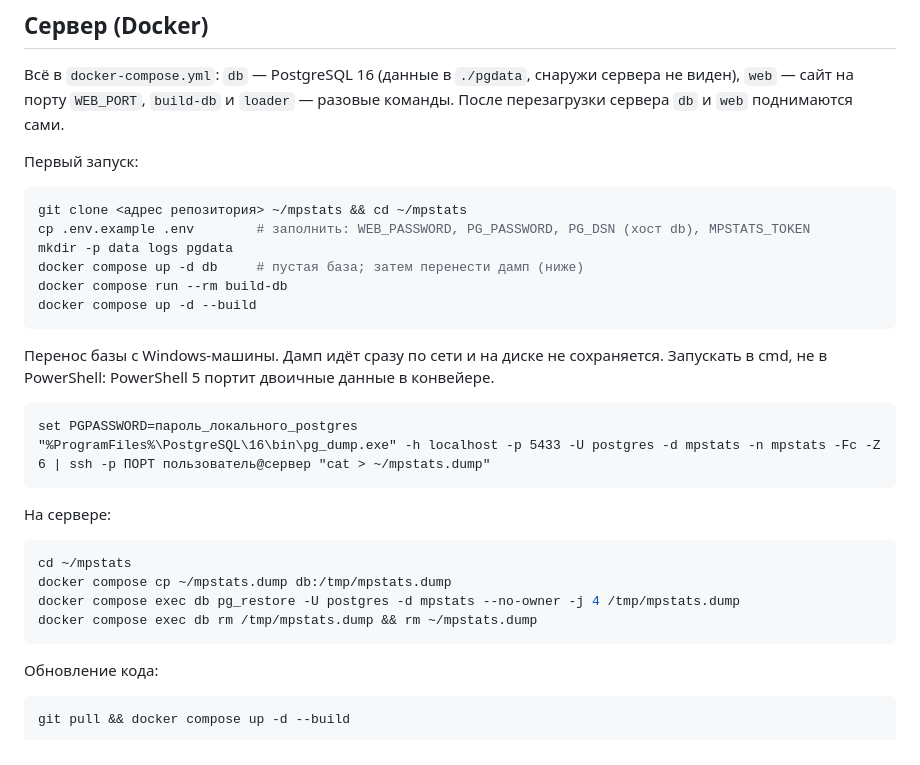
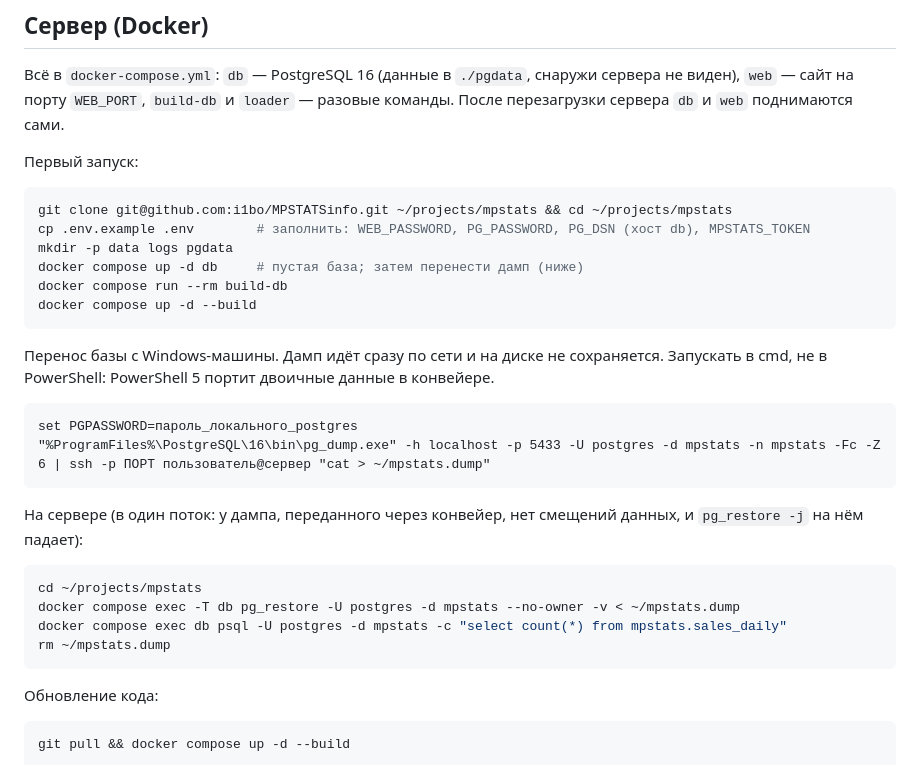
Before and after one commit to i1bo/MPSTATSinfo, a Markdown page: README.md, the part around the change. GitHub-like rendering.

Commit message:
README: восстановление дампа в один поток, путь ~/projects/mpstats
Co-Authored-By: Claude Opus 5.5 <noreply@anthropic.com>

````diff
--- a/README.md
+++ b/README.md
@@ -25,7 +25,7 @@ web/app.py             сайт (FastAPI), читает только файл Du
 Первый запуск:
 
 ```bash
-git clone <адрес репозитория> ~/mpstats && cd ~/mpstats
+git clone git@github.com:i1bo/MPSTATSinfo.git ~/projects/mpstats && cd ~/projects/mpstats
 cp .env.example .env        # заполнить: WEB_PASSWORD, PG_PASSWORD, PG_DSN (хост db), MPSTATS_TOKEN
 mkdir -p data logs pgdata
 docker compose up -d db     # пустая база; затем перенести дамп (ниже)
@@ -41,13 +41,13 @@ set PGPASSWORD=пароль_локального_postgres
 "%ProgramFiles%\PostgreSQL\16\bin\pg_dump.exe" -h localhost -p 5433 -U postgres -d mpstats -n mpstats -Fc -Z 6 | ssh -p ПОРТ пользователь@сервер "cat > ~/mpstats.dump"
 ```
 
-На сервере:
+На сервере (в один поток: у дампа, переданного через конвейер, нет смещений данных, и `pg_restore -j` на нём падает):
 
 ```bash
-cd ~/mpstats
-docker compose cp ~/mpstats.dump db:/tmp/mpstats.dump
-docker compose exec db pg_restore -U postgres -d mpstats --no-owner -j 4 /tmp/mpstats.dump
-docker compose exec db rm /tmp/mpstats.dump && rm ~/mpstats.dump
+cd ~/projects/mpstats
+docker compose exec -T db pg_restore -U postgres -d mpstats --no-owner -v < ~/mpstats.dump
+docker compose exec db psql -U postgres -d mpstats -c "select count(*) from mpstats.sales_daily"
+rm ~/mpstats.dump
 ```
 
 Обновление кода:
````
